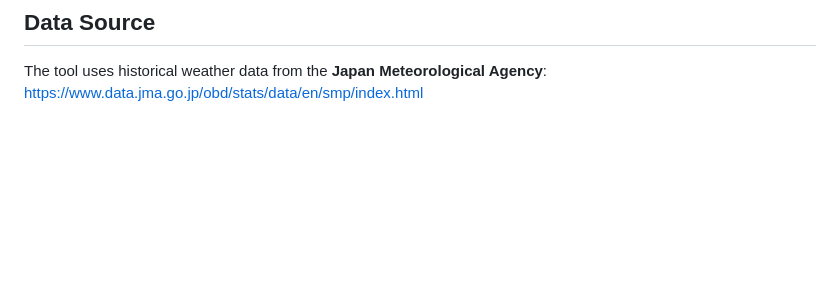
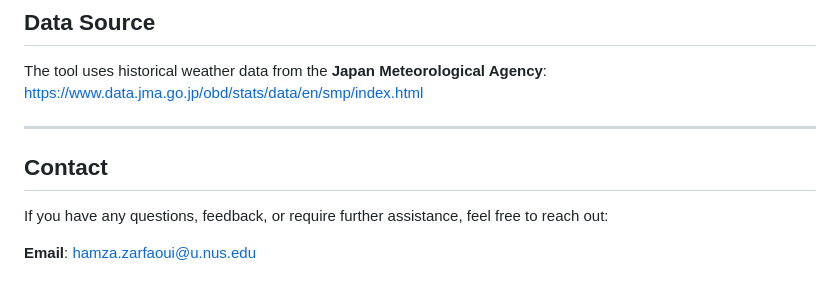
Before and after one commit to HamzaZF/Weather-Analysis-Tool-Japan, a Markdown page: README.md, the part around the change. Drawn GitHub-style; blank space fills up the shorter version.

Commit message:
readme file added

```diff
--- a/README.md
+++ b/README.md
@@ -106,3 +106,11 @@ By adjusting these parameters, users can tailor the anomaly detection to the spe
 ## Data Source
 The tool uses historical weather data from the **Japan Meteorological Agency**:
 [https://www.data.jma.go.jp/obd/stats/data/en/smp/index.html](https://www.data.jma.go.jp/obd/stats/data/en/smp/index.html)
+
+---
+
+## Contact
+
+If you have any questions, feedback, or require further assistance, feel free to reach out:
+
+**Email**: [hamza.zarfaoui@u.nus.edu](mailto:hamza.zarfaoui@u.nus.edu)
```
